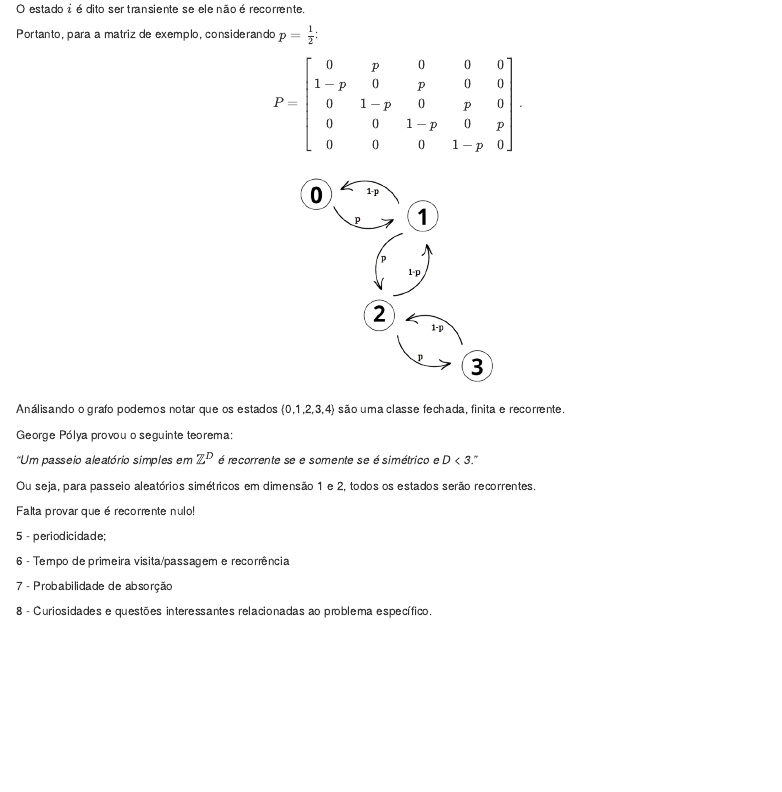
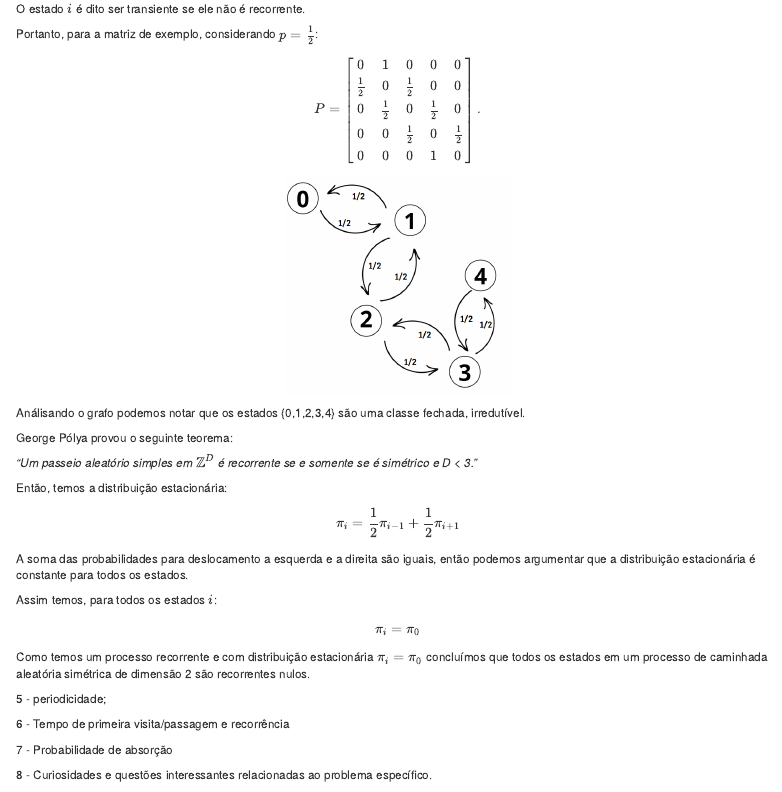
Before and after one commit to ThisgoSchedler/trabalho-processos-estocasticos, an R Markdown document (Random Walk.Rmd): the page in a window 1100 px wide, from 2340 px down. Rendered offline with R 4.5, knitr and Pandoc, with nearby package versions.

Commit message:
questão 4

````diff
--- a/Random Walk.Rmd
+++ b/Random Walk.Rmd
@@ -179,11 +179,11 @@ Portanto, para a matriz de exemplo, considerando $p=\frac{1}{2}$:
 $$
 P =
 \begin{bmatrix}
-0 & p & 0 & 0 & 0 \\
-1-p & 0 & p & 0 & 0 \\
-0 & 1-p & 0 & p & 0 \\
-0 & 0 & 1-p & 0 & p \\
-0 & 0 & 0 & 1-p & 0
+0 & 1 & 0 & 0 & 0 \\
+\frac{1}{2} & 0 & \frac{1}{2} & 0 & 0 \\
+0 & \frac{1}{2} & 0 & \frac{1}{2} & 0 \\
+0 & 0 & \frac{1}{2} & 0 & \frac{1}{2} \\
+0 & 0 & 0 & 1 & 0
 \end{bmatrix}.
 $$
 
@@ -193,15 +193,26 @@ include_graphics("img/01.png")
 ```
 </div>
 
-Análisando o grafo podemos notar que os estados {0,1,2,3,4} são uma classe fechada, finita e recorrente.
+Análisando o grafo podemos notar que os estados {0,1,2,3,4} são uma classe fechada, irredutível.
 
 George Pólya provou o seguinte teorema:
 
 *"Um passeio aleatório simples em $\mathbb{Z}^D$ é recorrente se e somente se é simétrico e D < 3."*
 
-Ou seja, para passeio aleatórios simétricos em dimensão 1 e 2, todos os estados serão recorrentes.
+Então, temos a distribuição estacionária:
 
-Falta provar que é recorrente nulo!
+$$
+\pi_{i}=\frac{1}{2}\pi_{i-1}+\frac{1}{2}\pi_{i+1}
+$$
+A soma das probabilidades para deslocamento a esquerda e a direita são iguais, então podemos argumentar que a distribuição estacionária é constante para todos os estados.
+
+Assim temos, para todos os estados $i$:
+
+$$
+\pi_{i}=\pi_{0}
+$$
+
+Como temos um processo recorrente e com distribuição estacionária $\pi_{i}=\pi_{0}$ concluímos que todos os estados em um processo de caminhada aleatória simétrica de dimensão 2 são recorrentes nulos.
 
 5 - periodicidade;
 
````
Also changed, not shown: Random-Walk.html, img/01.png.
